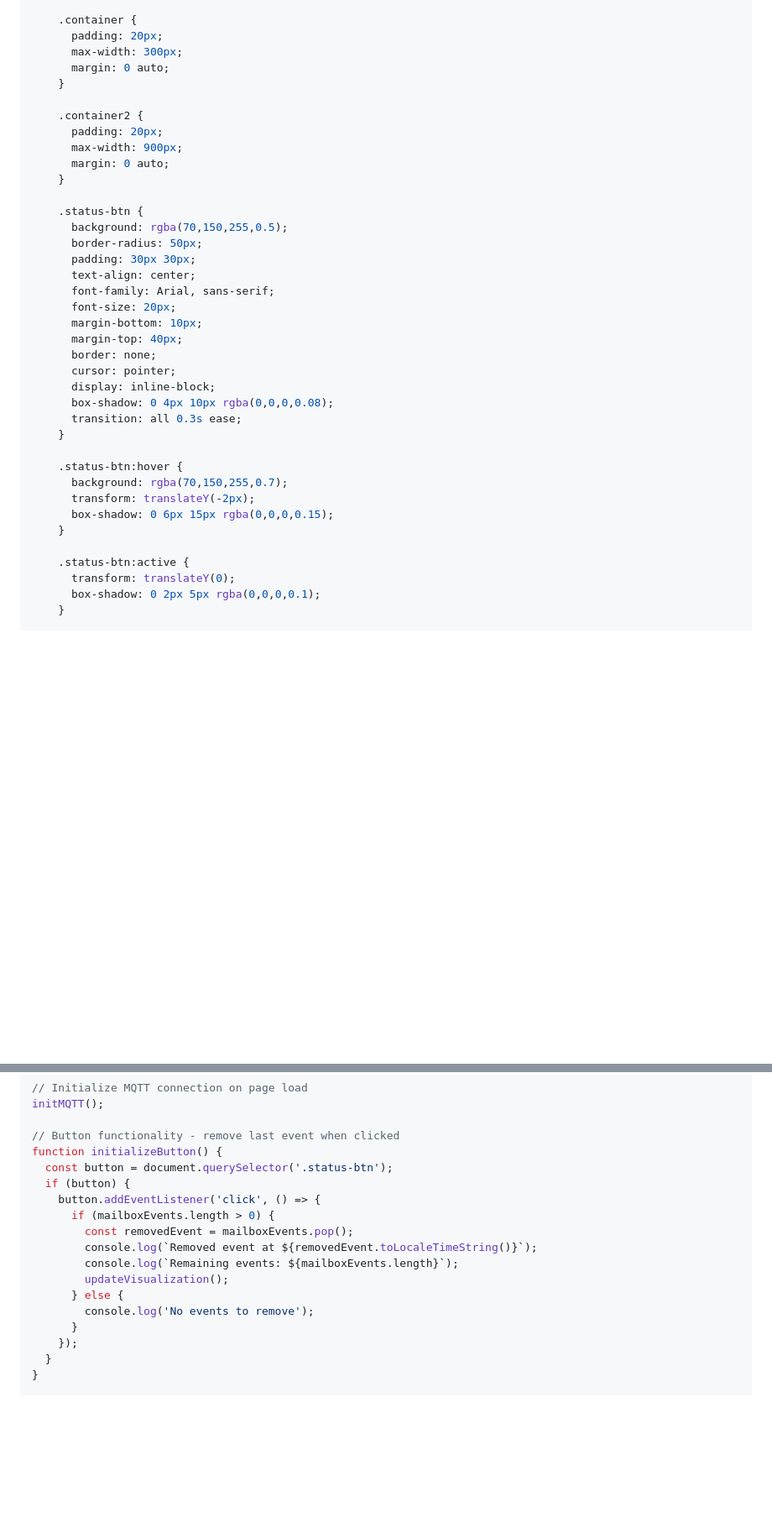
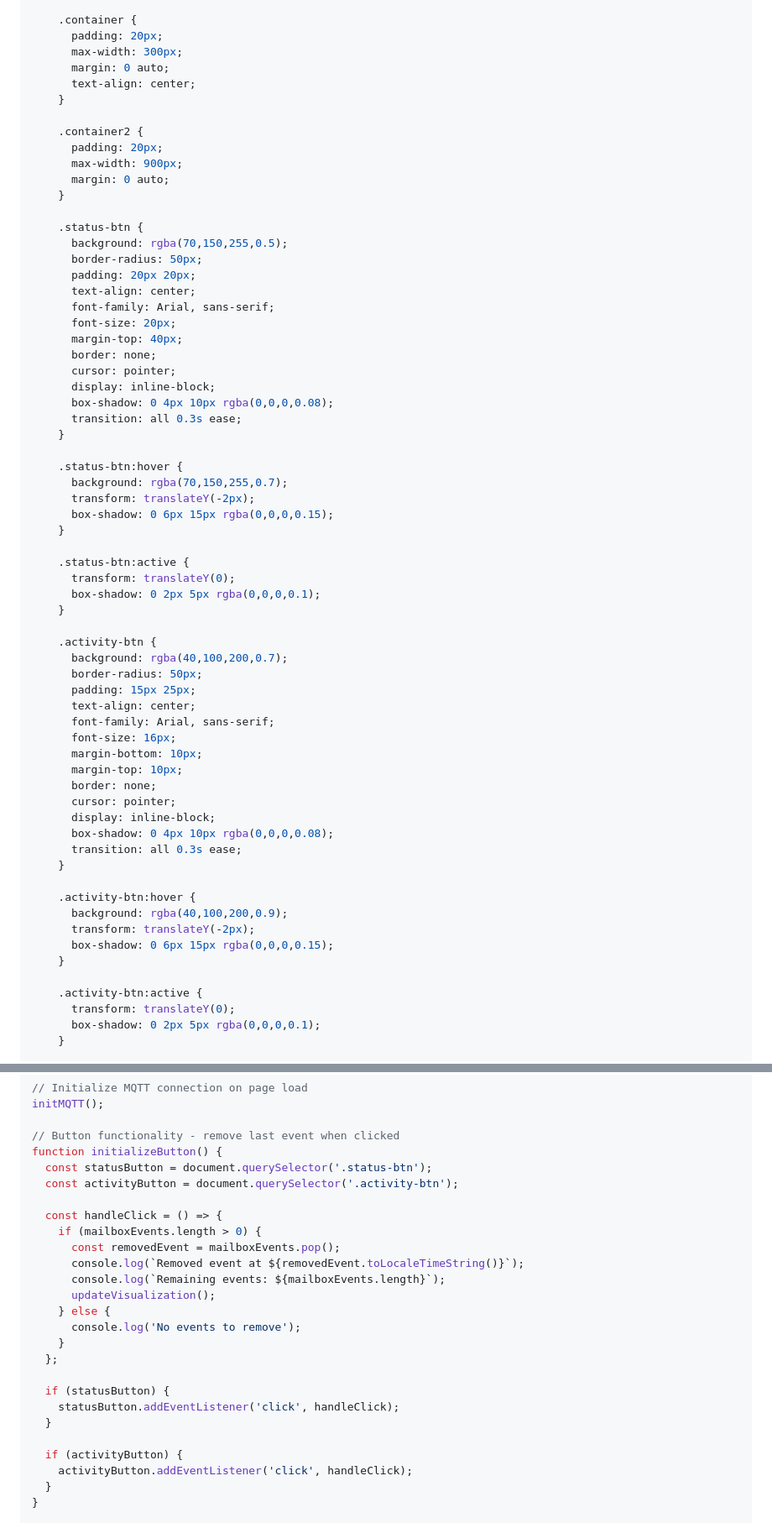
Before and after one commit to Elunyy/Projekt6, a Markdown page: Slutpresentation/Steg.försteg.md, 2 parts joined by grey strips. Shown: that part at 84% size. GitHub-like rendering; blank space fills up the shorter version.

Commit message:
Enhance documentation and update button functionality
Added project overview, purpose, and context sections to the documentation. Updated the steps for installing Arduino IDE and connecting the sensor. Improved button functionality in the code.

```diff
--- a/Slutpresentation/Steg.försteg.md
+++ b/Slutpresentation/Steg.försteg.md
@@ -261,6 +284,7 @@ if (prevsensorValue == LOW && sensorValue == HIGH) {
       padding: 20px;
       max-width: 300px;
       margin: 0 auto;
+      text-align: center;
     }
 
     .container2 {
@@ -272,11 +296,10 @@ if (prevsensorValue == LOW && sensorValue == HIGH) {
     .status-btn {
       background: rgba(70,150,255,0.5);
       border-radius: 50px;
-      padding: 30px 30px;
+      padding: 20px 20px;
       text-align: center;
       font-family: Arial, sans-serif;
       font-size: 20px;
-      margin-bottom: 10px;
       margin-top: 40px;
       border: none;
       cursor: pointer;
@@ -292,6 +315,33 @@ if (prevsensorValue == LOW && sensorValue == HIGH) {
     }
 
     .status-btn:active {
+      transform: translateY(0);
+      box-shadow: 0 2px 5px rgba(0,0,0,0.1);
+    }
+
+    .activity-btn {
+      background: rgba(40,100,200,0.7);
+      border-radius: 50px;
+      padding: 15px 25px;
+      text-align: center;
+      font-family: Arial, sans-serif;
+      font-size: 16px;
+      margin-bottom: 10px;
+      margin-top: 10px;
+      border: none;
+      cursor: pointer;
+      display: inline-block;
+      box-shadow: 0 4px 10px rgba(0,0,0,0.08);
+      transition: all 0.3s ease;
+    }
+
+    .activity-btn:hover {
+      background: rgba(40,100,200,0.9);
+      transform: translateY(-2px);
+      box-shadow: 0 6px 15px rgba(0,0,0,0.15);
+    }
+
+    .activity-btn:active {
       transform: translateY(0);
       box-shadow: 0 2px 5px rgba(0,0,0,0.1);
     }
@@ -686,18 +736,26 @@ initMQTT();
 
 // Button functionality - remove last event when clicked
 function initializeButton() {
-  const button = document.querySelector('.status-btn');
-  if (button) {
-    button.addEventListener('click', () => {
-      if (mailboxEvents.length > 0) {
-        const removedEvent = mailboxEvents.pop();
-        console.log(`Removed event at ${removedEvent.toLocaleTimeString()}`);
-        console.log(`Remaining events: ${mailboxEvents.length}`);
-        updateVisualization();
-      } else {
-        console.log('No events to remove');
-      }
-    });
+  const statusButton = document.querySelector('.status-btn');
+  const activityButton = document.querySelector('.activity-btn');
+
+  const handleClick = () => {
+    if (mailboxEvents.length > 0) {
+      const removedEvent = mailboxEvents.pop();
+      console.log(`Removed event at ${removedEvent.toLocaleTimeString()}`);
+      console.log(`Remaining events: ${mailboxEvents.length}`);
+      updateVisualization();
+    } else {
+      console.log('No events to remove');
+    }
+  };
+
+  if (statusButton) {
+    statusButton.addEventListener('click', handleClick);
+  }
+
+  if (activityButton) {
+    activityButton.addEventListener('click', handleClick);
   }
 }
 
```
Also changed, not shown: other parts of Slutpresentation/Steg.försteg.md (+30 -7 lines).
